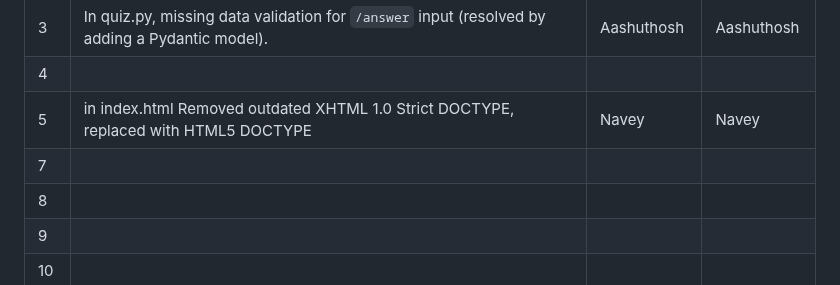
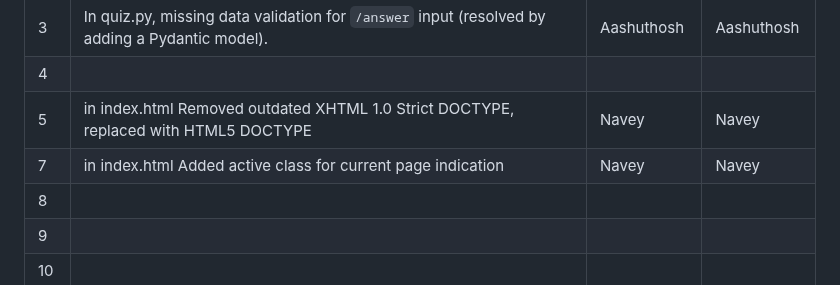
Before and after one commit to vubsss/tamil-tigers, a Markdown page: README.md, the part around the change. Drawn GitHub-style.

Commit message:
3rd error navey

```diff
--- a/README.md
+++ b/README.md
@@ -37,7 +37,7 @@
 | 3   | In quiz.py, missing data validation for `/answer` input (resolved by adding a Pydantic model).                                        | Aashuthosh             | Aashuthosh             |
 | 4   |                                          |               |              |
 | 5   | in index.html Removed outdated XHTML 1.0 Strict DOCTYPE, replaced with HTML5 DOCTYPE                                     |       Navey        |    Navey          |
-| 7   |                                          |               |              |
+| 7   |  in index.html Added active class for current page indication                                   |      Navey         |   Navey           |
 | 8   |                                          |               |              |
 | 9   |                                          |               |              |
 | 10  |                                          |               |              |
```
